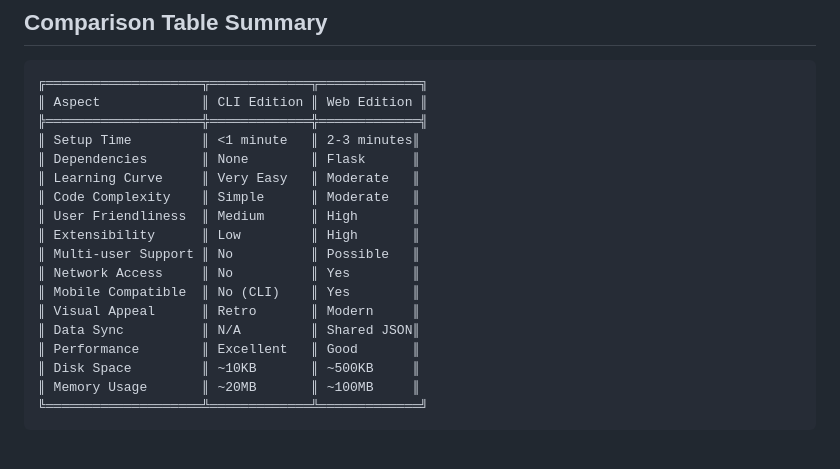
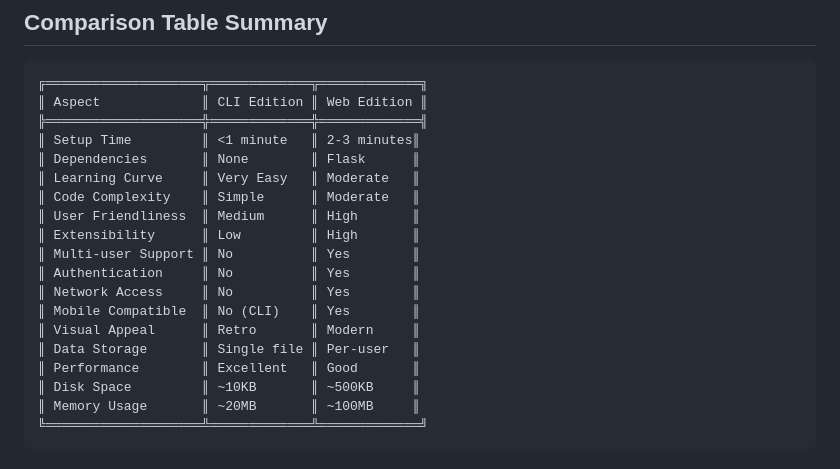
Before and after one commit to drpicox/medium-minilibrary-state, a Markdown page: COMPARATIVA.md, the part around one of its changes. Rendered like a GitHub page.

```diff
--- a/COMPARATIVA.md
+++ b/COMPARATIVA.md
@@ -378,11 +427,12 @@ python3 app.py
 ║ Code Complexity    ║ Simple      ║ Moderate   ║
 ║ User Friendliness  ║ Medium      ║ High       ║
 ║ Extensibility      ║ Low         ║ High       ║
-║ Multi-user Support ║ No          ║ Possible   ║
+║ Multi-user Support ║ No          ║ Yes        ║
+║ Authentication     ║ No          ║ Yes        ║
 ║ Network Access     ║ No          ║ Yes        ║
 ║ Mobile Compatible  ║ No (CLI)    ║ Yes        ║
 ║ Visual Appeal      ║ Retro       ║ Modern     ║
-║ Data Sync          ║ N/A         ║ Shared JSON║
+║ Data Storage       ║ Single file ║ Per-user   ║
 ║ Performance        ║ Excellent   ║ Good       ║
 ║ Disk Space         ║ ~10KB       ║ ~500KB     ║
 ║ Memory Usage       ║ ~20MB       ║ ~100MB     ║
```
Also changed, not shown: other parts of COMPARATIVA.md (+81 -32 lines).
